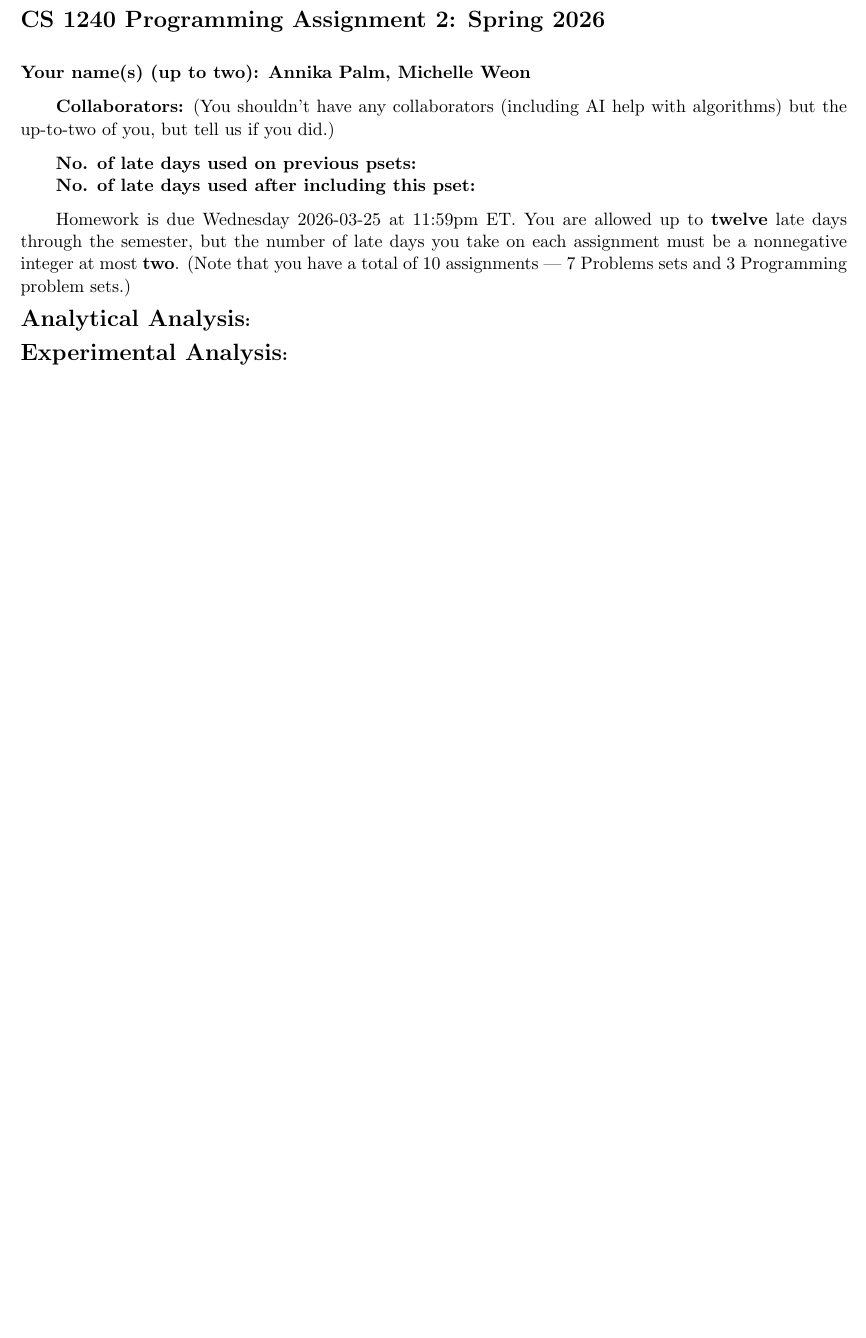
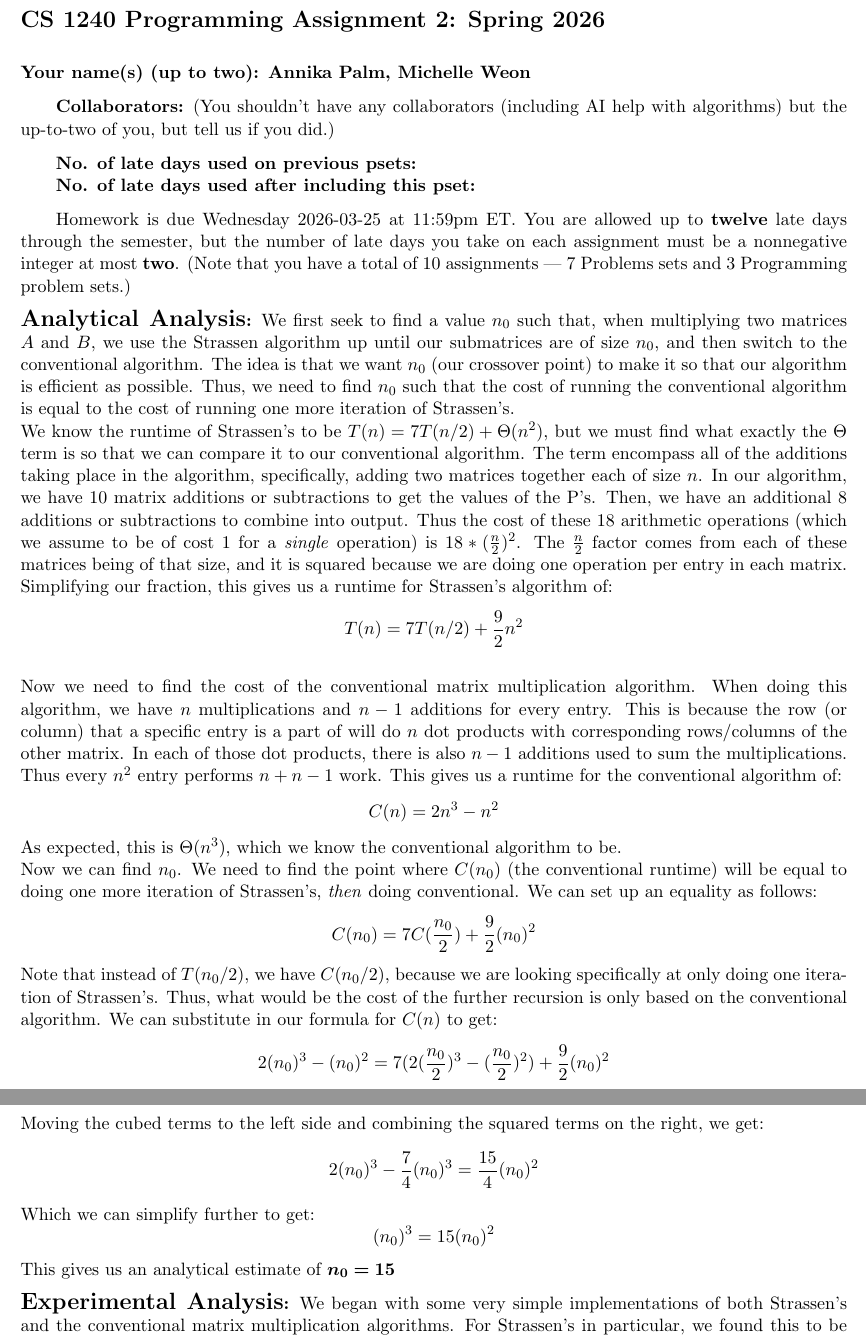
Before and after one commit to aepalm/124_prog2, a LaTeX problem sheet (ppset2.tex): part of the page before the commit and two parts of pages 1 and 2 of 2 after it, the two joined at a grey line, cut so that both start at the same text, the shorter picture padded with empty space. Compiled offline with LaTeX, dvips and Ghostscript.

Commit message:
Start write-up

```diff
--- a/ppset2.tex
+++ b/ppset2.tex
@@ -10,6 +10,7 @@
 \setlength{\parindent}{0.3 in}
 \setlength{\parskip}{0.1 in}
 \usepackage{epsf}
+\usepackage{bm}
 
 \def\O{\mathop{\smash{O}}\nolimits}
 \def\o{\mathop{\smash{o}}\nolimits}
@@ -31,6 +32,26 @@
 Homework is due Wednesday 2026-03-25 at 11:59pm ET. You are allowed up to {\bf twelve} late days through the semester, but the number of late days you take on each assignment must be a nonnegative integer at most {\bf two}. (Note that you have a total of 10 assignments --- 7 Problems sets and 3 Programming problem sets.)
 
 \noindent {\bf {\Large Analytical Analysis}:}
+We first seek to find a value $n_0$ such that, when multiplying two matrices $A$ and $B$, we use the Strassen algorithm up until our submatrices are of size $n_0$, and then switch to the conventional algorithm. The idea is that we want $n_0$ (our crossover point) to make it so that our algorithm is efficient as possible. Thus, we need to find $n_0$ such that the cost of running the conventional algorithm is equal to the cost of running one more iteration of Strassen's.
+\newline
+We know the runtime of Strassen's to be $T(n) = 7T(n/2) + \Theta(n^2)$, but we must find what exactly the $\Theta$ term is so that we can compare it to our conventional algorithm. The term encompass all of the additions taking place in the algorithm, specifically, adding two matrices together each of size $n$. In our algorithm, we have 10 matrix additions or subtractions to get the values of the P's. Then, we have an additional 8 additions or subtractions to combine into output. Thus the cost of these 18 arithmetic operations (which we assume to be of cost 1 for a \textit{single} operation) is $18*(\frac{n}{2})^2$. The $\frac{n}{2}$ factor comes from each of these matrices being of that size, and it is squared because we are doing one operation per entry in each matrix. Simplifying our fraction, this gives us a runtime for Strassen's algorithm of:
+$$T(n) = 7T(n/2) + \frac{9}{2}n^2$$
+\newline
+Now we need to find the cost of the conventional matrix multiplication algorithm. When doing this algorithm, we have $n$ multiplications and $n-1$ additions for every entry. This is because the row (or column) that a specific entry is a part of will do $n$ dot products with corresponding rows/columns of the other matrix. In each of those dot products, there is also $n-1$ additions used to sum the multiplications. Thus every $n^2$ entry performs $n + n-1$ work. This gives us a runtime for the conventional algorithm of:
+$$C(n) = 2n^3 - n^2$$
+As expected, this is $\Theta(n^3)$, which we know the conventional algorithm to be.
+\newline
+Now we can find $n_0$. We need to find the point where $C(n_0)$ (the conventional runtime) will be equal to doing one more iteration of Strassen's, \textit{then} doing conventional. We can set up an equality as follows:
+$$C(n_0) =  7C(\frac{n_0}{2}) + \frac{9}{2}(n_0)^2$$
+Note that instead of $T(n_0/2)$, we have $C(n_0/2)$, because we are looking specifically at only doing one iteration of Strassen's. Thus, what would be the cost of the further recursion is only based on the conventional algorithm. We can substitute in our formula for $C(n)$ to get:
+$$2(n_0)^3 - (n_0)^2 = 7(2(\frac{n_0}{2})^3 - (\frac{n_0}{2})^2) + \frac{9}{2}(n_0)^2 $$
+Moving the cubed terms to the left side and combining the squared terms on the right, we get:
+$$2(n_0)^3-\frac{7}{4}(n_0)^3 = \frac{15}{4}(n_0)^2$$
+Which we can simplify further to get:
+$$(n_0)^3 = 15(n_0)^2$$
+This gives us an analytical estimate of $\bm{n_0 = 15}$
+
 
 
 \noindent {\bf {\Large Experimental Analysis}:}
+We began with some very simple implementations of both Strassen's and the conventional matrix multiplication algorithms. For Strassen's in particular, we found this to be very inefficient because we were allocating new matrices on every recursive call, each of large sizes, in order to get values for A, B, C, etc in the algorithm. To try to avoid this excessive memory allocation and copying, we decided to instead store the row and column numbers inside our matrices X and Y (the ones being multiplied together) that correspond to the start of each of the A, B, etc. matrices. We also changed the functions we were using for adding and subtracting matrices to take an output matrix as an input, so that we were not allocating new memory on every function call. Another optimization we made was to put each of the product values immediately into our new matrix, so that we could reuse that variable instead of allocating new memory for each one.
```
Also changed, not shown: ppset2.tex (15 more changed lines).
